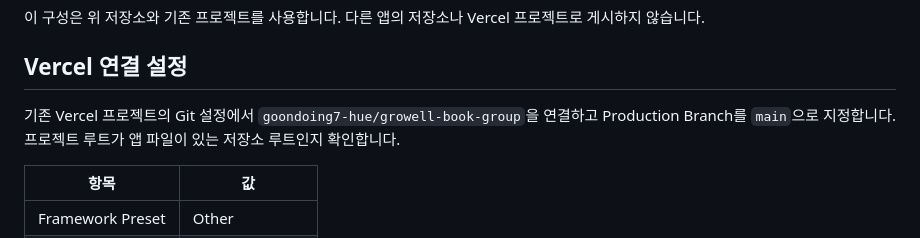
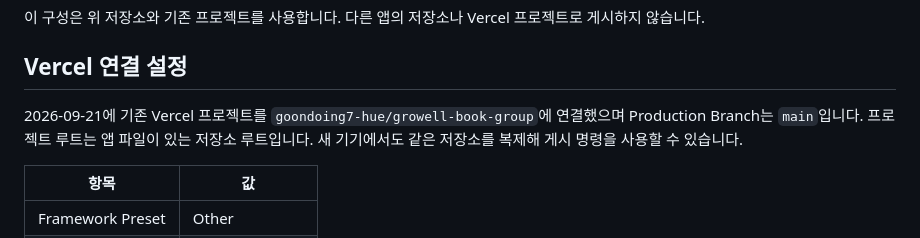
Before and after one commit to goondoing7-hue/growell-book-group, a Markdown page: DEPLOYMENT.md, the part around the change. Rendered like a GitHub page.

Commit message:
Record verified Vercel Git integration and activate production pipeline

```diff
--- a/DEPLOYMENT.md
+++ b/DEPLOYMENT.md
@@ -10,7 +10,7 @@
 
 ## Vercel 연결 설정
 
-기존 Vercel 프로젝트의 Git 설정에서 `goondoing7-hue/growell-book-group`을 연결하고 Production Branch를 `main`으로 지정합니다. 프로젝트 루트가 앱 파일이 있는 저장소 루트인지 확인합니다.
+2026-09-21에 기존 Vercel 프로젝트를 `goondoing7-hue/growell-book-group`에 연결했으며 Production Branch는 `main`입니다. 프로젝트 루트는 앱 파일이 있는 저장소 루트입니다. 새 기기에서도 같은 저장소를 복제해 게시 명령을 사용할 수 있습니다.
 
 | 항목 | 값 |
 | --- | --- |
```
